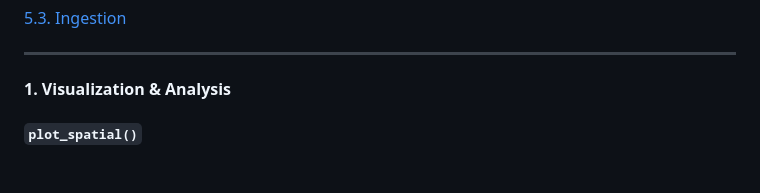
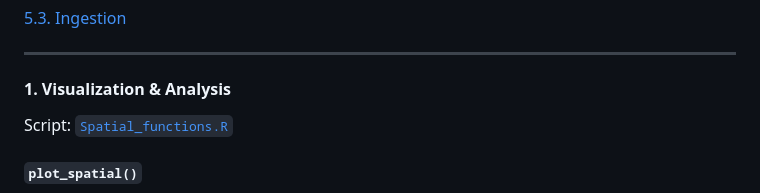
Before and after one commit to shunyasanuma/Spatial_LungChat, a Markdown page: 5.LungChat_functions/README.md, the part around the change. GitHub-like rendering; blank space fills up the shorter version.

```diff
--- a/5.LungChat_functions/README.md
+++ b/5.LungChat_functions/README.md
@@ -9,6 +9,7 @@
 
 ---
 #### 1. Visualization & Analysis
+Script: [`Spatial_functions.R`](./Spatial_functions.R)
 
 #### `plot_spatial()`
 - Visualize spatial annotation (categorical or numeric) from a SummarizedExperiment object.
```
